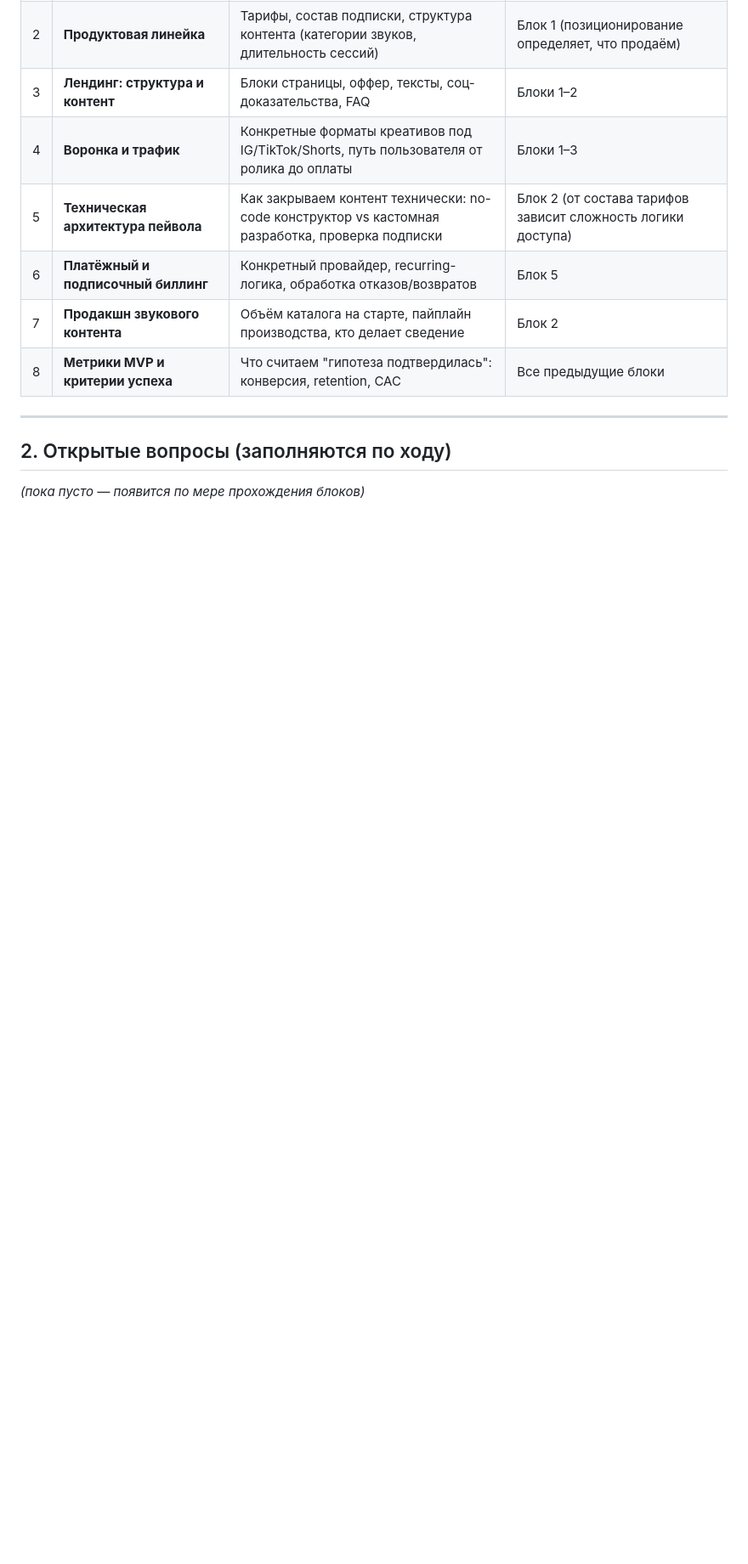
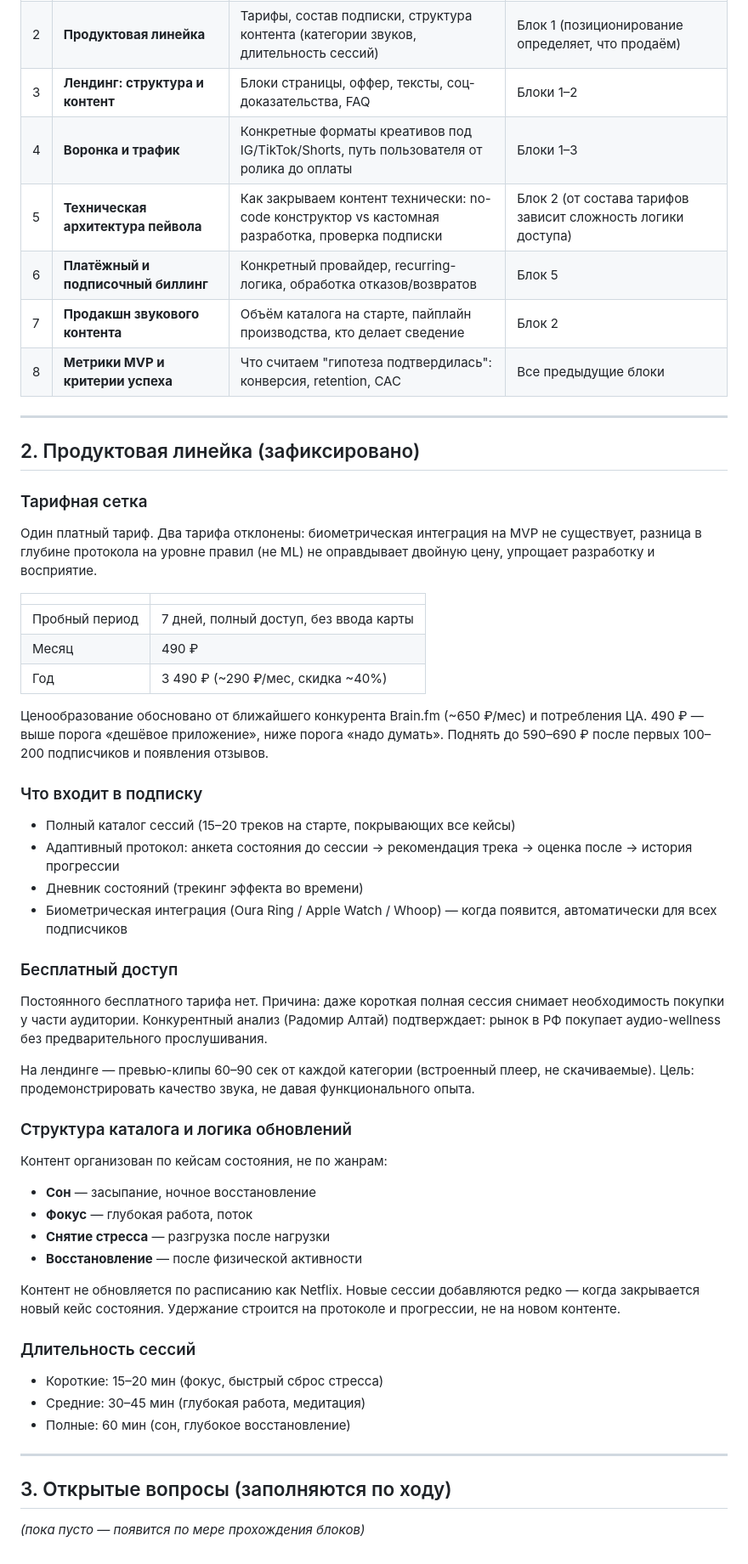
Before and after one commit to usoltvas870/dreif, a Markdown page: project-brief.md, the part around one of its changes. Shown at 85% size. GitHub-like rendering; blank space fills up the shorter version.

Commit message:
Add Block 2: product line and pricing decisions
- Single paid tier (490 ₽/mo, 3490 ₽/yr) with 7-day free trial
- No permanent free tier; landing page preview clips instead
- Catalog structure: 4 use-case categories, 15-20 sessions at launch
- Adaptive protocol definition for MVP (questionnaire-based, not ML)
- Content update logic: case-driven, not scheduled

```diff
--- a/project-brief.md
+++ b/project-brief.md
@@ -43,6 +43,51 @@
 
 ---
 
-## 2. Открытые вопросы (заполняются по ходу)
+## 2. Продуктовая линейка (зафиксировано)
+
+### Тарифная сетка
+
+Один платный тариф. Два тарифа отклонены: биометрическая интеграция на MVP не существует, разница в глубине протокола на уровне правил (не ML) не оправдывает двойную цену, упрощает разработку и восприятие.
+
+| | |
+|---|---|
+| Пробный период | 7 дней, полный доступ, без ввода карты |
+| Месяц | 490 ₽ |
+| Год | 3 490 ₽ (~290 ₽/мес, скидка ~40%) |
+
+Ценообразование обосновано от ближайшего конкурента Brain.fm (~650 ₽/мес) и потребления ЦА. 490 ₽ — выше порога «дешёвое приложение», ниже порога «надо думать». Поднять до 590–690 ₽ после первых 100–200 подписчиков и появления отзывов.
+
+### Что входит в подписку
+
+- Полный каталог сессий (15–20 треков на старте, покрывающих все кейсы)
+- Адаптивный протокол: анкета состояния до сессии → рекомендация трека → оценка после → история прогрессии
+- Дневник состояний (трекинг эффекта во времени)
+- Биометрическая интеграция (Oura Ring / Apple Watch / Whoop) — когда появится, автоматически для всех подписчиков
+
+### Бесплатный доступ
+
+Постоянного бесплатного тарифа нет. Причина: даже короткая полная сессия снимает необходимость покупки у части аудитории. Конкурентный анализ (Радомир Алтай) подтверждает: рынок в РФ покупает аудио-wellness без предварительного прослушивания.
+
+На лендинге — превью-клипы 60–90 сек от каждой категории (встроенный плеер, не скачиваемые). Цель: продемонстрировать качество звука, не давая функционального опыта.
+
+### Структура каталога и логика обновлений
+
+Контент организован по кейсам состояния, не по жанрам:
+- **Сон** — засыпание, ночное восстановление
+- **Фокус** — глубокая работа, поток
+- **Снятие стресса** — разгрузка после нагрузки
+- **Восстановление** — после физической активности
+
+Контент не обновляется по расписанию как Netflix. Новые сессии добавляются редко — когда закрывается новый кейс состояния. Удержание строится на протоколе и прогрессии, не на новом контенте.
+
+### Длительность сессий
+
+- Короткие: 15–20 мин (фокус, быстрый сброс стресса)
+- Средние: 30–45 мин (глубокая работа, медитация)
+- Полные: 60 мин (сон, глубокое восстановление)
+
+---
+
+## 3. Открытые вопросы (заполняются по ходу)
 
 _(пока пусто — появится по мере прохождения блоков)_
```
Also changed, not shown: other parts of project-brief.md (+1 -1 lines).
